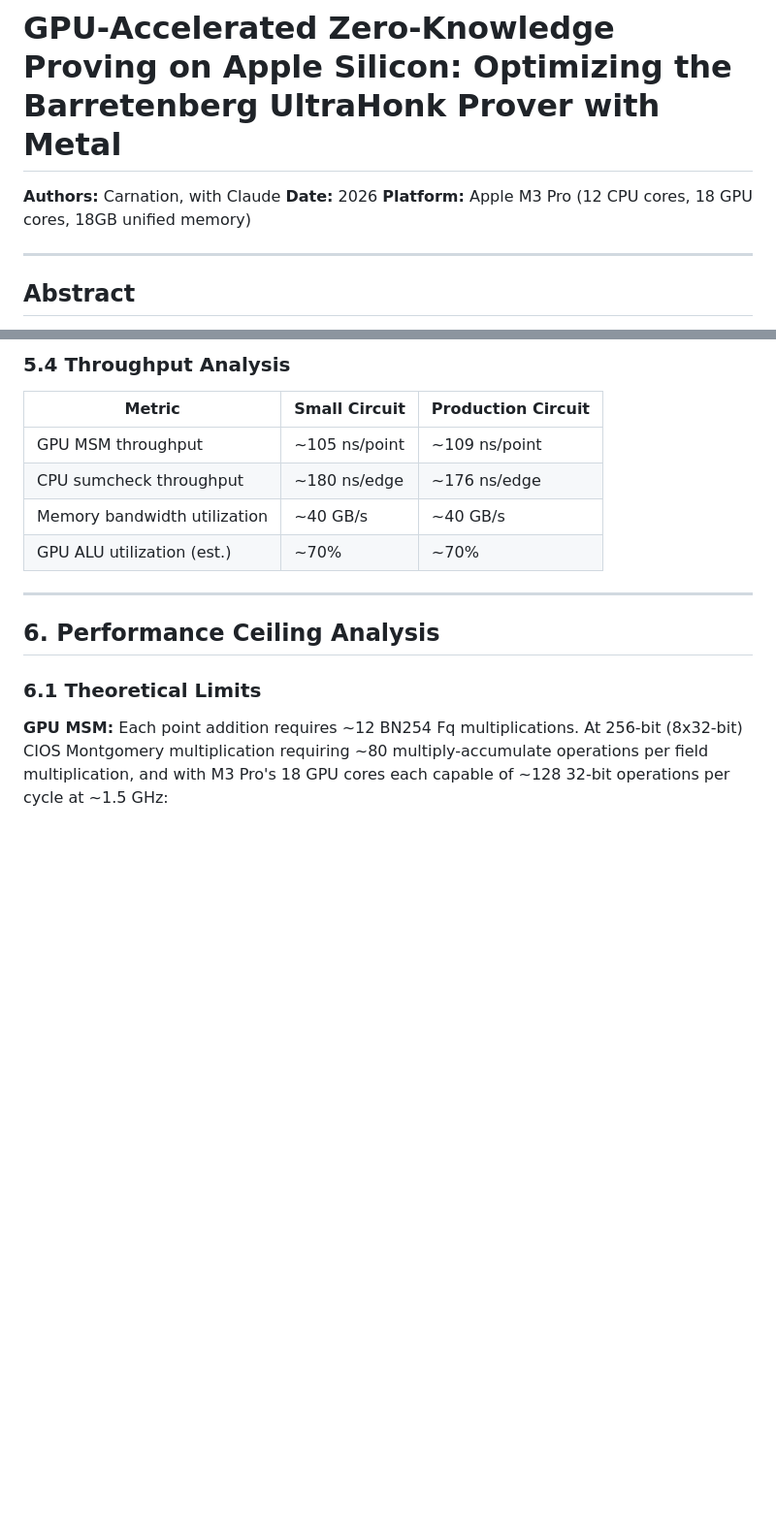
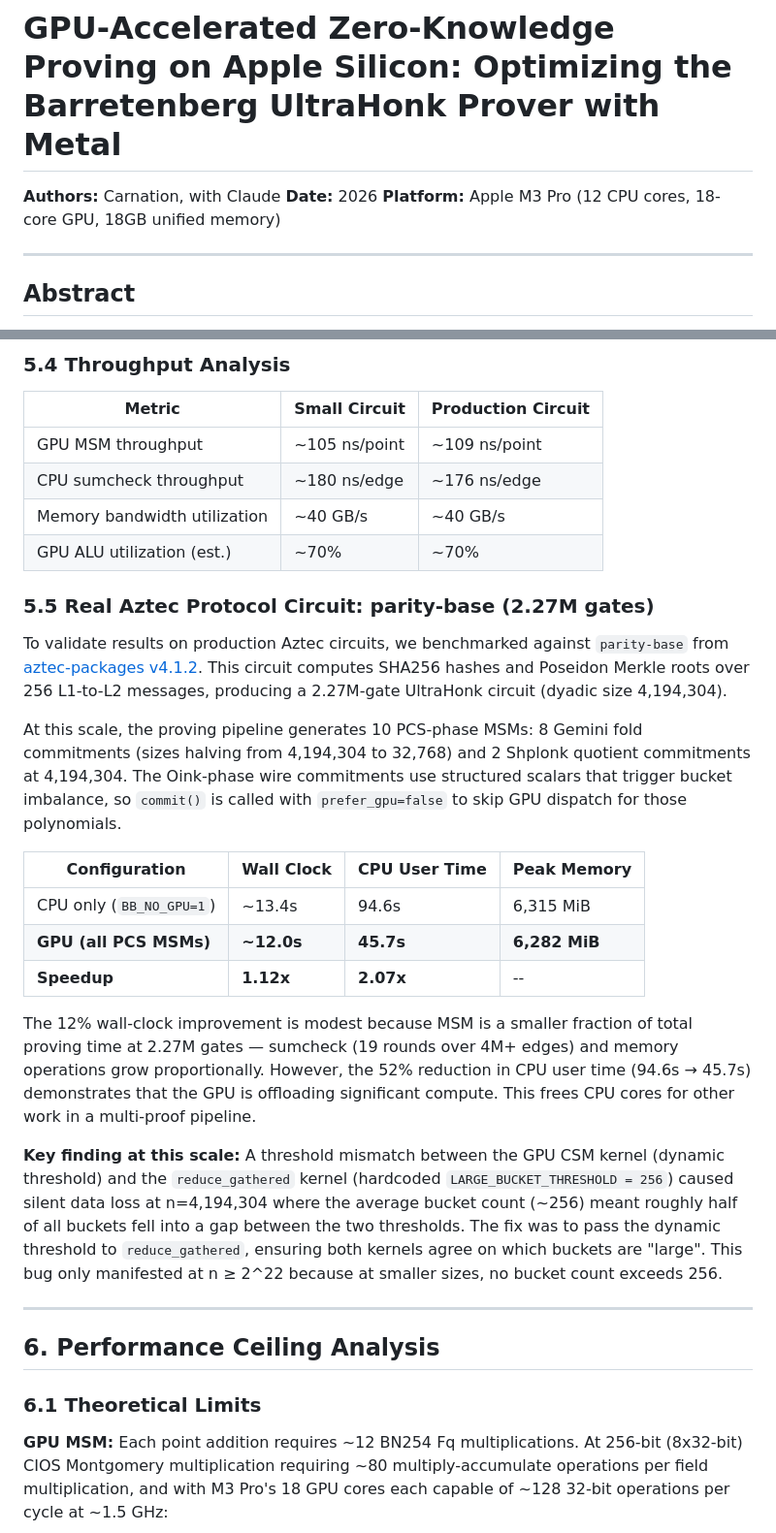
Before and after one commit to carni-ships/AztecFastTech, a Markdown page: RESEARCH_REPORT.md, 2 parts joined by grey strips. Shown at 97% size. Rendered like a GitHub page; blank space fills up the shorter version.

```diff
--- a/RESEARCH_REPORT.md
+++ b/RESEARCH_REPORT.md
@@ -2,7 +2,7 @@
 
 **Authors:** Carnation, with Claude
 **Date:** 2026
-**Platform:** Apple M3 Pro (12 CPU cores, 18 GPU cores, 18GB unified memory)
+**Platform:** Apple M3 Pro (12 CPU cores, 18-core GPU, 18GB unified memory)
 
 ---
 
@@ -374,6 +374,22 @@ The following approaches were investigated and rejected with measured evidence:
 | Memory bandwidth utilization | ~40 GB/s | ~40 GB/s |
 | GPU ALU utilization (est.) | ~70% | ~70% |
 
+### 5.5 Real Aztec Protocol Circuit: parity-base (2.27M gates)
+
+To validate results on production Aztec circuits, we benchmarked against `parity-base` from [aztec-packages v4.1.2](https://github.com/AztecProtocol/aztec-packages/tree/v4.1.2). This circuit computes SHA256 hashes and Poseidon Merkle roots over 256 L1-to-L2 messages, producing a 2.27M-gate UltraHonk circuit (dyadic size 4,194,304).
+
+At this scale, the proving pipeline generates 10 PCS-phase MSMs: 8 Gemini fold commitments (sizes halving from 4,194,304 to 32,768) and 2 Shplonk quotient commitments at 4,194,304. The Oink-phase wire commitments use structured scalars that trigger bucket imbalance, so `commit()` is called with `prefer_gpu=false` to skip GPU dispatch for those polynomials.
+
+| Configuration | Wall Clock | CPU User Time | Peak Memory |
+|---------------|-----------|---------------|-------------|
+| CPU only (`BB_NO_GPU=1`) | ~13.4s | 94.6s | 6,315 MiB |
+| **GPU (all PCS MSMs)** | **~12.0s** | **45.7s** | **6,282 MiB** |
+| **Speedup** | **1.12x** | **2.07x** | -- |
+
+The 12% wall-clock improvement is modest because MSM is a smaller fraction of total proving time at 2.27M gates — sumcheck (19 rounds over 4M+ edges) and memory operations grow proportionally. However, the 52% reduction in CPU user time (94.6s → 45.7s) demonstrates that the GPU is offloading significant compute. This frees CPU cores for other work in a multi-proof pipeline.
+
+**Key finding at this scale:** A threshold mismatch between the GPU CSM kernel (dynamic threshold) and the `reduce_gathered` kernel (hardcoded `LARGE_BUCKET_THRESHOLD = 256`) caused silent data loss at n=4,194,304 where the average bucket count (~256) meant roughly half of all buckets fell into a gap between the two thresholds. The fix was to pass the dynamic threshold to `reduce_gathered`, ensuring both kernels agree on which buckets are "large". This bug only manifested at n ≥ 2^22 because at smaller sizes, no bucket count exceeds 256.
+
 ---
 
 ## 6. Performance Ceiling Analysis
```
Also changed, not shown: README.md (+11 -7 lines).
